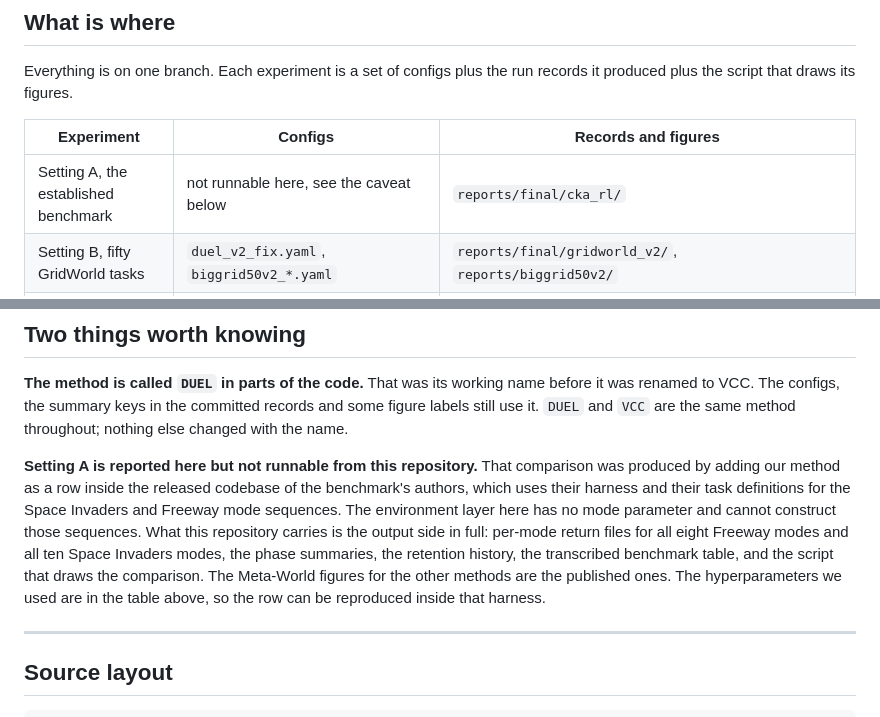
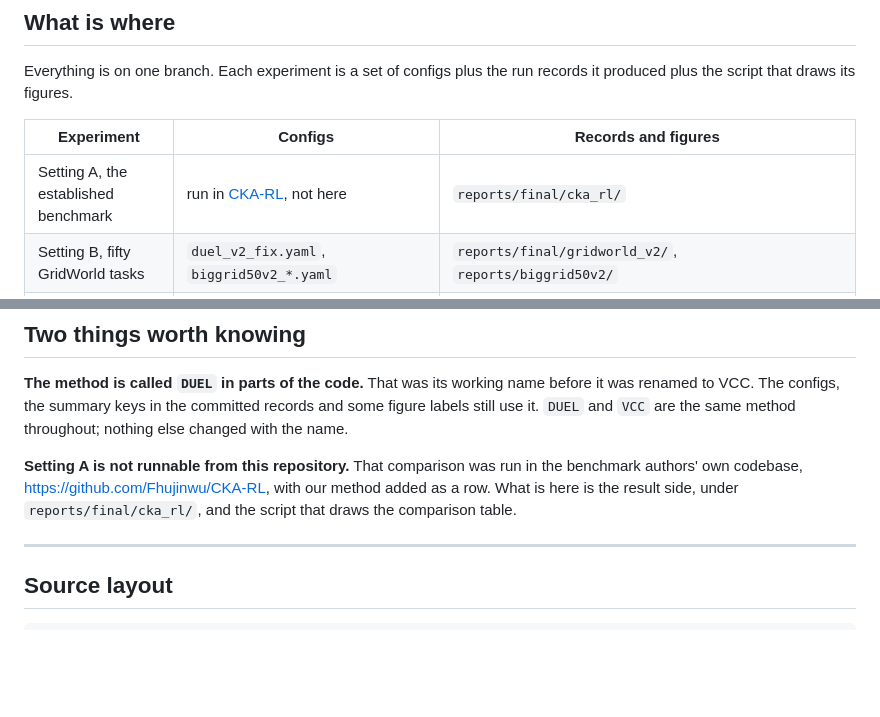
Before and after one commit to ProtikNag/value-constrained-consolidation, a Markdown page: README.md, 2 parts joined by grey strips. Drawn GitHub-style; blank space fills up the shorter version.

Commit message:
README: shorten the Setting A note and link the CKA-RL repository

```diff
--- a/README.md
+++ b/README.md
@@ -38,7 +38,7 @@ records it produced plus the script that draws its figures.
 
 | Experiment | Configs | Records and figures |
 |---|---|---|
-| Setting A, the established benchmark | not runnable here, see the caveat below | `reports/final/cka_rl/` |
+| Setting A, the established benchmark | run in [CKA-RL](https://github.com/Fhujinwu/CKA-RL), not here | `reports/final/cka_rl/` |
 | Setting B, fifty GridWorld tasks | `duel_v2_fix.yaml`, `biggrid50v2_*.yaml` | `reports/final/gridworld_v2/`, `reports/biggrid50v2/` |
 | Setting B, environment access | `biggrid50v2_*_env.yaml` | `reports/final/env_access_full/`, `reports/gridworld_env_access/` |
 | Setting C, five Atari games | `atari5*.yaml`, `atari_base_*.yaml` | `reports/final/atari_reversed/`, `reports/order_sensitivity/` |
@@ -255,17 +255,10 @@ before it was renamed to VCC. The configs, the summary keys in the committed
 records and some figure labels still use it. `DUEL` and `VCC` are the same
 method throughout; nothing else changed with the name.
 
-**Setting A is reported here but not runnable from this repository.** That
-comparison was produced by adding our method as a row inside the released
-codebase of the benchmark's authors, which uses their harness and their task
-definitions for the Space Invaders and Freeway mode sequences. The environment
-layer here has no mode parameter and cannot construct those sequences. What this
-repository carries is the output side in full: per-mode return files for all eight
-Freeway modes and all ten Space Invaders modes, the phase summaries, the
-retention history, the transcribed benchmark table, and the script that draws
-the comparison. The Meta-World figures for the other methods are the published
-ones. The hyperparameters we used are in the table above, so the row can be
-reproduced inside that harness.
+**Setting A is not runnable from this repository.** That comparison was run in
+the benchmark authors' own codebase, <https://github.com/Fhujinwu/CKA-RL>, with
+our method added as a row. What is here is the result side, under
+`reports/final/cka_rl/`, and the script that draws the comparison table.
 
 ---
 
```
